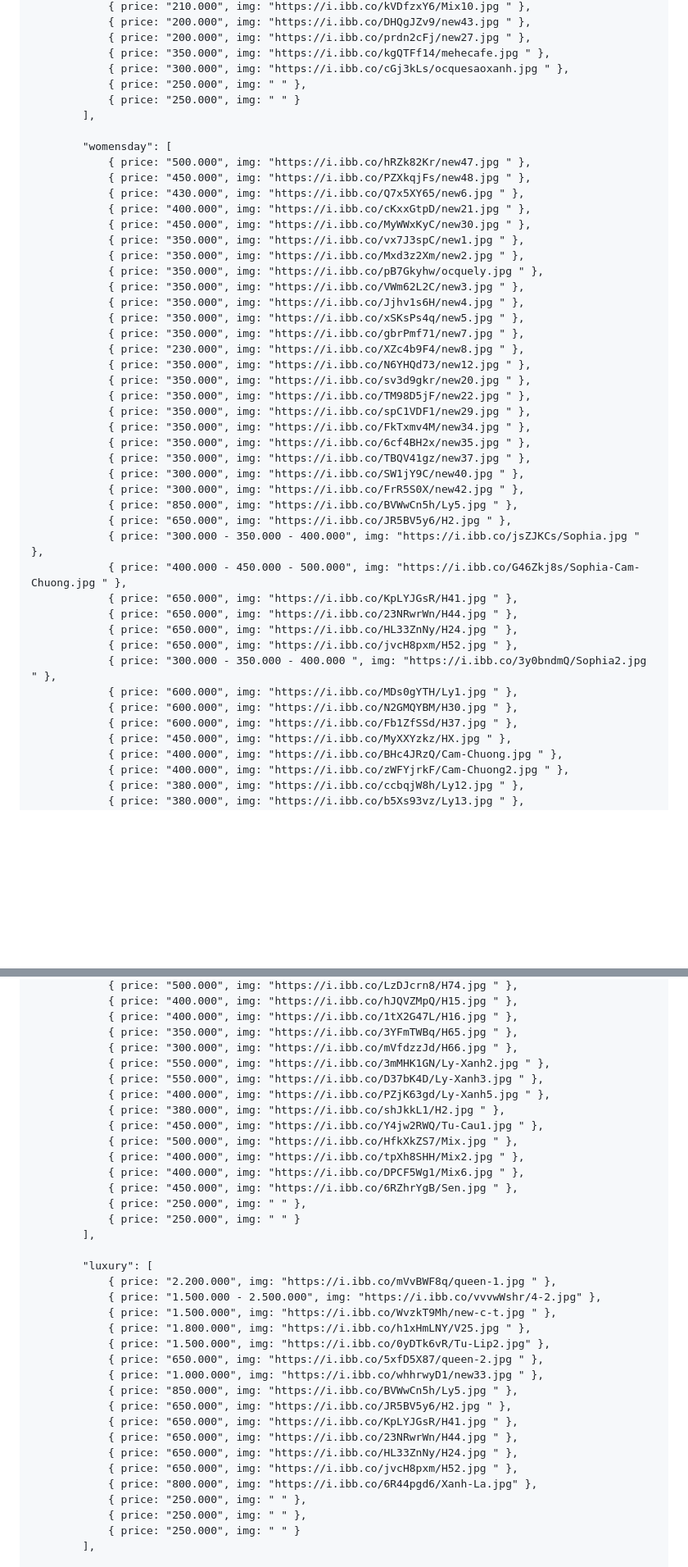
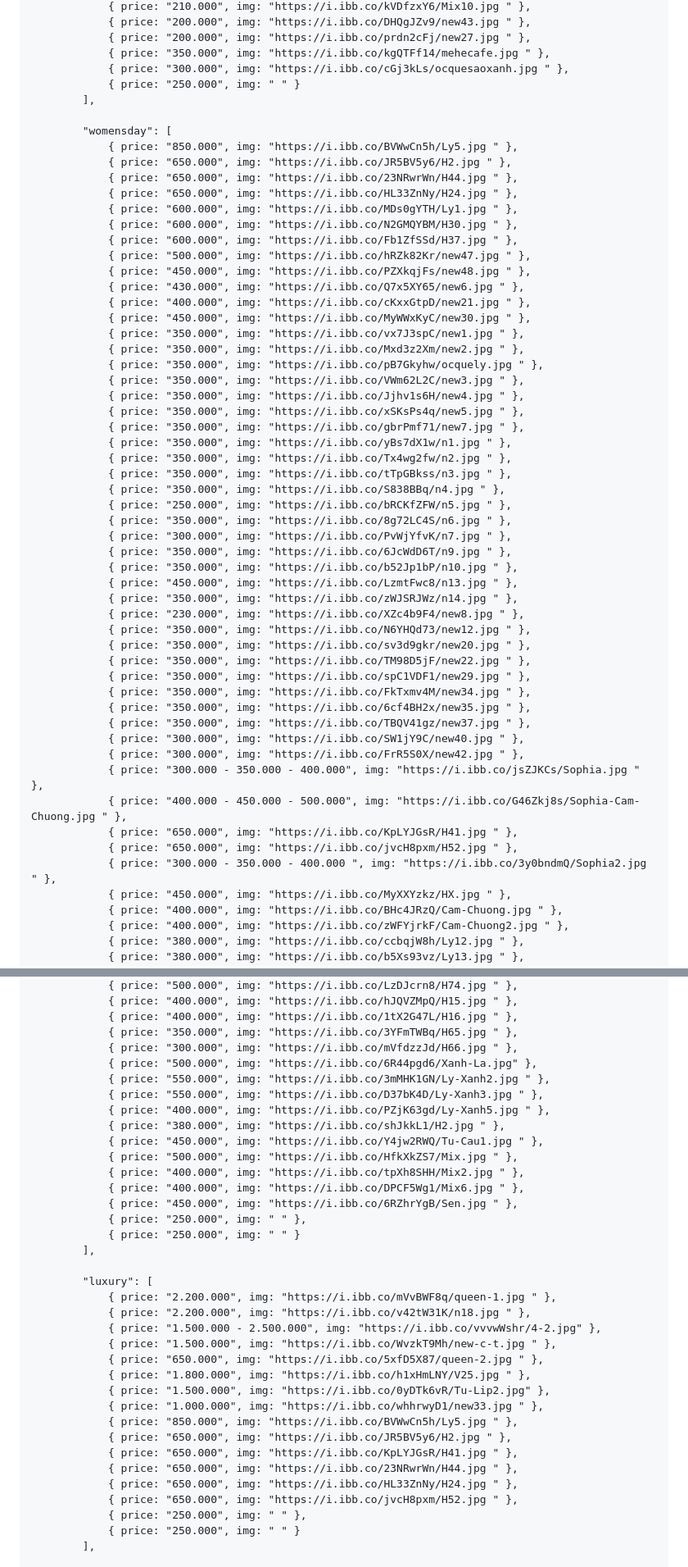
Before and after one commit to nganhhthu-byte/meo-flowers, a Markdown page: README.md, 2 parts joined by grey strips. Shown at 82% size. Rendered like a GitHub page; blank space fills up the shorter version.

```diff
--- a/README.md
+++ b/README.md
@@ -506,11 +482,17 @@
                 { price: "200.000", img: "https://i.ibb.co/prdn2cFj/new27.jpg " },
                 { price: "350.000", img: "https://i.ibb.co/kgQTFf14/mehecafe.jpg " },
                 { price: "300.000", img: "https://i.ibb.co/cGj3kLs/ocquesaoxanh.jpg " },
-                { price: "250.000", img: " " },
                 { price: "250.000", img: " " }
             ],
 
             "womensday": [
+                { price: "850.000", img: "https://i.ibb.co/BVWwCn5h/Ly5.jpg " },
+                { price: "650.000", img: "https://i.ibb.co/JR5BV5y6/H2.jpg " },
+                { price: "650.000", img: "https://i.ibb.co/23NRwrWn/H44.jpg " },
+                { price: "650.000", img: "https://i.ibb.co/HL33ZnNy/H24.jpg " },
+                { price: "600.000", img: "https://i.ibb.co/MDs0gYTH/Ly1.jpg " },
+                { price: "600.000", img: "https://i.ibb.co/N2GMQYBM/H30.jpg " },
+                { price: "600.000", img: "https://i.ibb.co/Fb1ZfSSd/H37.jpg " },
                 { price: "500.000", img: "https://i.ibb.co/hRZk82Kr/new47.jpg " },
                 { price: "450.000", img: "https://i.ibb.co/PZXkqjFs/new48.jpg " },
                 { price: "430.000", img: "https://i.ibb.co/Q7x5XY65/new6.jpg " },
@@ -523,6 +505,17 @@
                 { price: "350.000", img: "https://i.ibb.co/Jjhv1s6H/new4.jpg " },
                 { price: "350.000", img: "https://i.ibb.co/xSKsPs4q/new5.jpg " },
                 { price: "350.000", img: "https://i.ibb.co/gbrPmf71/new7.jpg " },
+                { price: "350.000", img: "https://i.ibb.co/yBs7dX1w/n1.jpg " },
+                { price: "350.000", img: "https://i.ibb.co/Tx4wg2fw/n2.jpg " },
+                { price: "350.000", img: "https://i.ibb.co/tTpGBkss/n3.jpg " },
+                { price: "350.000", img: "https://i.ibb.co/S838BBq/n4.jpg " },
+                { price: "250.000", img: "https://i.ibb.co/bRCKfZFW/n5.jpg " },
+                { price: "350.000", img: "https://i.ibb.co/8g72LC4S/n6.jpg " },
+                { price: "300.000", img: "https://i.ibb.co/PvWjYfvK/n7.jpg " },
+                { price: "350.000", img: "https://i.ibb.co/6JcWdD6T/n9.jpg " },
+                { price: "350.000", img: "https://i.ibb.co/b52Jp1bP/n10.jpg " },
+                { price: "450.000", img: "https://i.ibb.co/LzmtFwc8/n13.jpg " },
+                { price: "350.000", img: "https://i.ibb.co/zWJSRJWz/n14.jpg " },
                 { price: "230.000", img: "https://i.ibb.co/XZc4b9F4/new8.jpg " },
                 { price: "350.000", img: "https://i.ibb.co/N6YHQd73/new12.jpg " },
                 { price: "350.000", img: "https://i.ibb.co/sv3d9gkr/new20.jpg " },
@@ -533,18 +526,11 @@
                 { price: "350.000", img: "https://i.ibb.co/TBQV41gz/new37.jpg " },
                 { price: "300.000", img: "https://i.ibb.co/SW1jY9C/new40.jpg " },
                 { price: "300.000", img: "https://i.ibb.co/FrR5S0X/new42.jpg " },
-                { price: "850.000", img: "https://i.ibb.co/BVWwCn5h/Ly5.jpg " },
-                { price: "650.000", img: "https://i.ibb.co/JR5BV5y6/H2.jpg " },
                 { price: "300.000 - 350.000 - 400.000", img: "https://i.ibb.co/jsZJKCs/Sophia.jpg " },
                 { price: "400.000 - 450.000 - 500.000", img: "https://i.ibb.co/G46Zkj8s/Sophia-Cam-Chuong.jpg " },
                 { price: "650.000", img: "https://i.ibb.co/KpLYJGsR/H41.jpg " },
-                { price: "650.000", img: "https://i.ibb.co/23NRwrWn/H44.jpg " },
-                { price: "650.000", img: "https://i.ibb.co/HL33ZnNy/H24.jpg " },
                 { price: "650.000", img: "https://i.ibb.co/jvcH8pxm/H52.jpg " },
                 { price: "300.000 - 350.000 - 400.000 ", img: "https://i.ibb.co/3y0bndmQ/Sophia2.jpg " },
-                { price: "600.000", img: "https://i.ibb.co/MDs0gYTH/Ly1.jpg " },
-                { price: "600.000", img: "https://i.ibb.co/N2GMQYBM/H30.jpg " },
-                { price: "600.000", img: "https://i.ibb.co/Fb1ZfSSd/H37.jpg " },
                 { price: "450.000", img: "https://i.ibb.co/MyXXYzkz/HX.jpg " },
                 { price: "400.000", img: "https://i.ibb.co/BHc4JRzQ/Cam-Chuong.jpg " },
                 { price: "400.000", img: "https://i.ibb.co/zWFYjrkF/Cam-Chuong2.jpg " },
@@ -918,6 +919,7 @@
                 { price: "400.000", img: "https://i.ibb.co/1tX2G47L/H16.jpg " },
                 { price: "350.000", img: "https://i.ibb.co/3YFmTWBq/H65.jpg " },
                 { price: "300.000", img: "https://i.ibb.co/mVfdzzJd/H66.jpg " },
+                { price: "500.000", img: "https://i.ibb.co/6R44pgd6/Xanh-La.jpg" },
                 { price: "550.000", img: "https://i.ibb.co/3mMHK1GN/Ly-Xanh2.jpg " },
                 { price: "550.000", img: "https://i.ibb.co/D37bK4D/Ly-Xanh3.jpg " },
                 { price: "400.000", img: "https://i.ibb.co/PZjK63gd/Ly-Xanh5.jpg " },
@@ -933,11 +935,12 @@
 
             "luxury": [
                 { price: "2.200.000", img: "https://i.ibb.co/mVvBWF8q/queen-1.jpg " },
+                { price: "2.200.000", img: "https://i.ibb.co/v42tW31K/n18.jpg " },
                 { price: "1.500.000 - 2.500.000", img: "https://i.ibb.co/vvvwWshr/4-2.jpg" },
                 { price: "1.500.000", img: "https://i.ibb.co/WvzkT9Mh/new-c-t.jpg " },
+                { price: "650.000", img: "https://i.ibb.co/5xfD5X87/queen-2.jpg " },
                 { price: "1.800.000", img: "https://i.ibb.co/h1xHmLNY/V25.jpg " },
                 { price: "1.500.000", img: "https://i.ibb.co/0yDTk6vR/Tu-Lip2.jpg" },
-                { price: "650.000", img: "https://i.ibb.co/5xfD5X87/queen-2.jpg " },
                 { price: "1.000.000", img: "https://i.ibb.co/whhrwyD1/new33.jpg " },
                 { price: "850.000", img: "https://i.ibb.co/BVWwCn5h/Ly5.jpg " },
                 { price: "650.000", img: "https://i.ibb.co/JR5BV5y6/H2.jpg " },
@@ -945,8 +948,6 @@
                 { price: "650.000", img: "https://i.ibb.co/23NRwrWn/H44.jpg " },
                 { price: "650.000", img: "https://i.ibb.co/HL33ZnNy/H24.jpg " },
                 { price: "650.000", img: "https://i.ibb.co/jvcH8pxm/H52.jpg " },
-                { price: "800.000", img: "https://i.ibb.co/6R44pgd6/Xanh-La.jpg" },
-                { price: "250.000", img: " " },
                 { price: "250.000", img: " " },
                 { price: "250.000", img: " " }
             ],
```
Also changed, not shown: other parts of README.md (+26 -35 lines).
